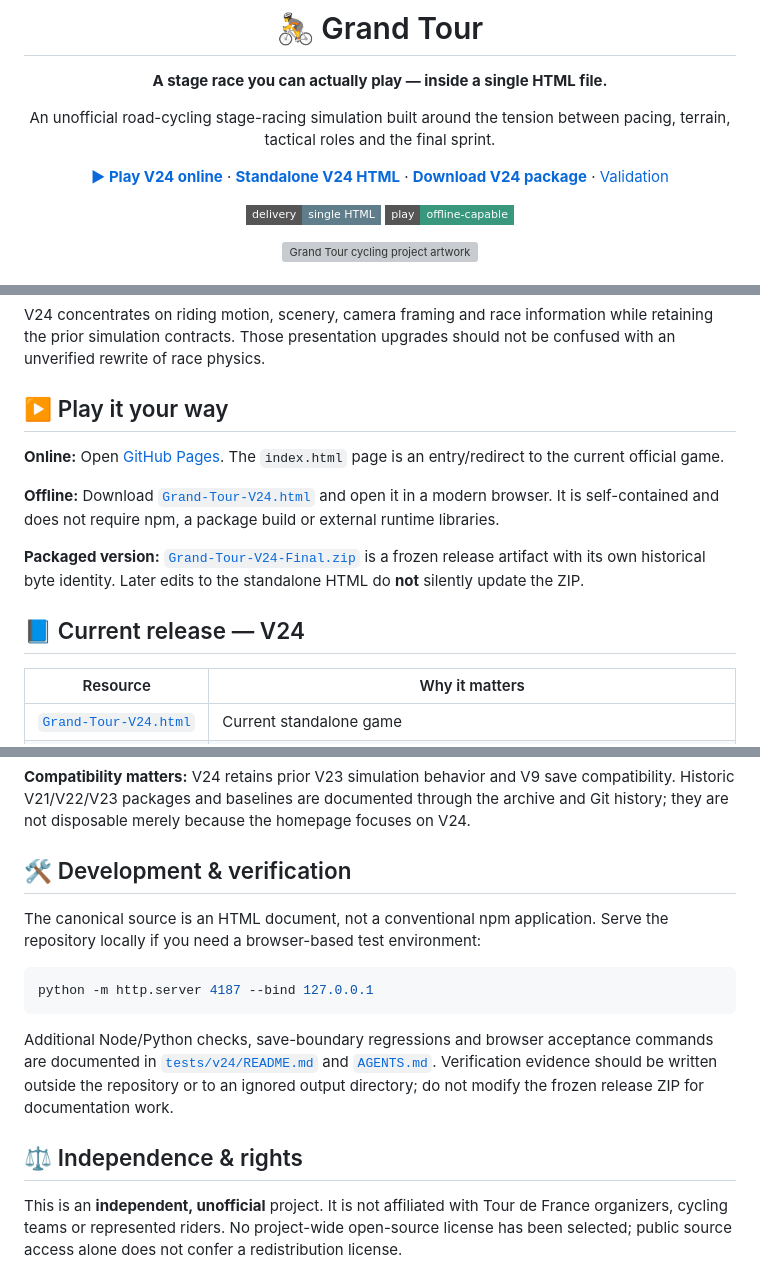
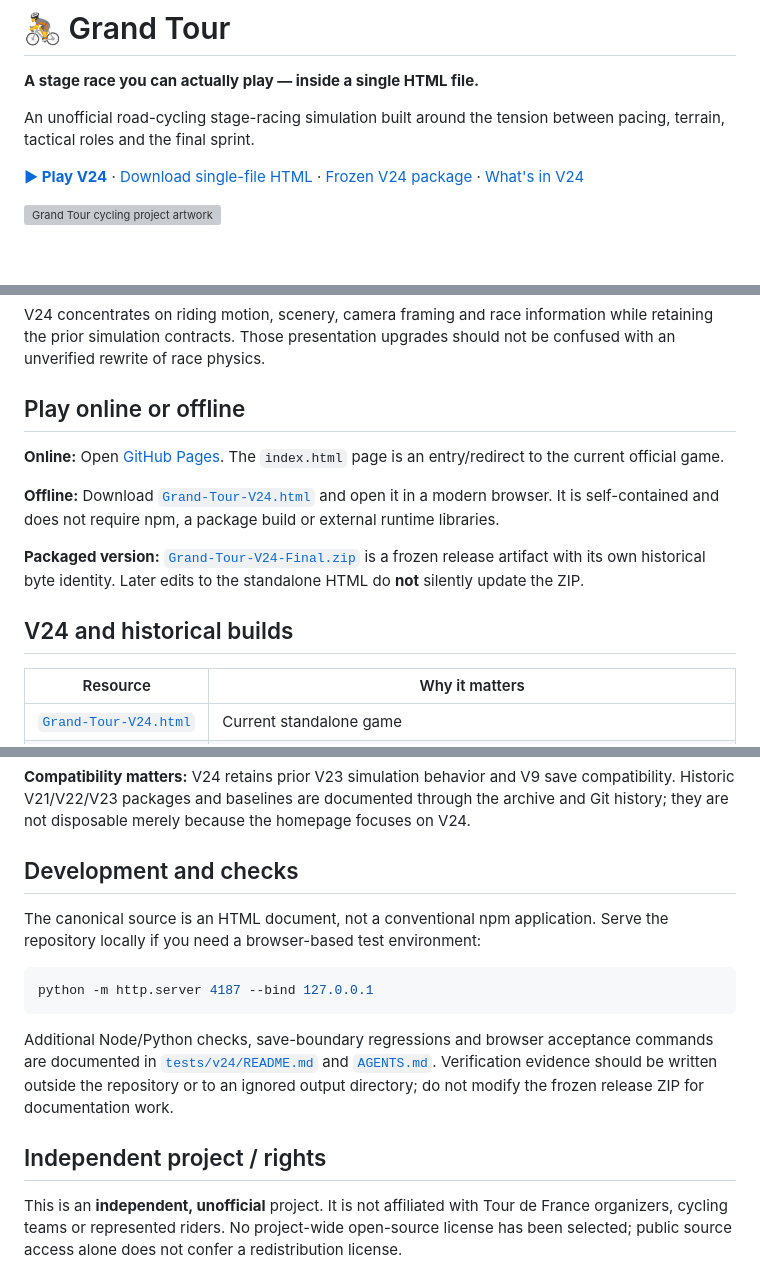
Before and after one commit to seiya058904/Grand-Tour, a Markdown page: README.md, 3 parts joined by grey strips. Rendered like a GitHub page; badges without logos; blank space fills up the shorter version; grey boxes are pictures that could not be loaded.

Commit message:
docs: refine project README

```diff
--- a/README.md
+++ b/README.md
@@ -6,9 +4,7 @@
 
 An unofficial road-cycling stage-racing simulation built around the tension between pacing, terrain, tactical roles and the final sprint.
 
-[**▶ Play V24 online**](https://seiya058904.github.io/Grand-Tour/) · [**Standalone V24 HTML**](Grand-Tour-V24.html) · [**Download V24 package**](Grand-Tour-V24-Final.zip) · [Validation](V24-REPORT.md)
-
-![Delivery](https://img.shields.io/badge/delivery-single%20HTML-607d8b?style=flat-square) ![Offline](https://img.shields.io/badge/play-offline--capable-39977d?style=flat-square)
+**[▶ Play V24](https://seiya058904.github.io/Grand-Tour/)** · [Download single-file HTML](Grand-Tour-V24.html) · [Frozen V24 package](Grand-Tour-V24-Final.zip) · [What's in V24](#v24-and-historical-builds)
 
 <img width="760" alt="Grand Tour cycling project artwork" src="https://github.com/user-attachments/assets/300cdadc-19bd-47db-8b60-7d4928db8afa" />
 
@@ -28,7 +25,7 @@ Grand Tour is not a static visualization of cycling. It simulates a multi-stage
 
 V24 concentrates on riding motion, scenery, camera framing and race information while retaining the prior simulation contracts. Those presentation upgrades should not be confused with an unverified rewrite of race physics.
 
-## ▶️ Play it your way
+## Play online or offline
 
 **Online:** Open [GitHub Pages](https://seiya058904.github.io/Grand-Tour/). The `index.html` page is an entry/redirect to the current official game.
 
@@ -36,7 +33,7 @@ V24 concentrates on riding motion, scenery, camera framing and race information
 
 **Packaged version:** [`Grand-Tour-V24-Final.zip`](Grand-Tour-V24-Final.zip) is a frozen release artifact with its own historical byte identity. Later edits to the standalone HTML do **not** silently update the ZIP.
 
-## 📘 Current release — V24
+## V24 and historical builds
 
 | Resource | Why it matters |
 | --- | --- |
@@ -48,7 +45,7 @@ V24 concentrates on riding motion, scenery, camera framing and race information
 
 **Compatibility matters:** V24 retains prior V23 simulation behavior and V9 save compatibility. Historic V21/V22/V23 packages and baselines are documented through the archive and Git history; they are not disposable merely because the homepage focuses on V24.
 
-## 🛠️ Development & verification
+## Development and checks
 
 The canonical source is an HTML document, not a conventional npm application. Serve the repository locally if you need a browser-based test environment:
 
@@ -58,6 +55,6 @@ python -m http.server 4187 --bind 127.0.0.1
 
 Additional Node/Python checks, save-boundary regressions and browser acceptance commands are documented in [`tests/v24/README.md`](tests/v24/README.md) and [`AGENTS.md`](AGENTS.md). Verification evidence should be written outside the repository or to an ignored output directory; do not modify the frozen release ZIP for documentation work.
 
-## ⚖️ Independence & rights
+## Independent project / rights
 
 This is an **independent, unofficial** project. It is not affiliated with Tour de France organizers, cycling teams or represented riders. No project-wide open-source license has been selected; public source access alone does not confer a redistribution license.
```
Also changed, not shown: other parts of README.md (+3 -4 lines).
